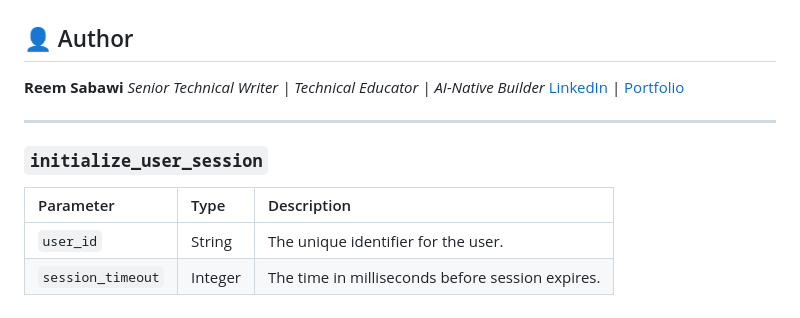
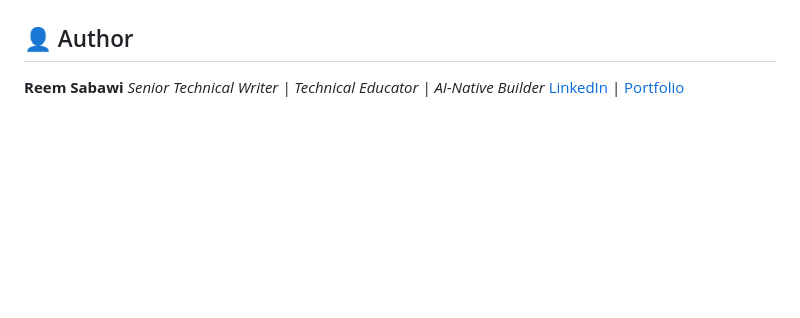
Before and after one commit to reem-sab/doc-sentinel-ai, a Markdown page: README.md, the part around the change. GitHub-like rendering; blank space fills up the shorter version.

```diff
--- a/README.md
+++ b/README.md
@@ -53,10 +53,3 @@ The Intelligence Layer evaluates content across three key metrics to ensure it i
 **Reem Sabawi**
 *Senior Technical Writer | Technical Educator | AI-Native Builder*
 [LinkedIn](https://www.linkedin.com/in/reem-s-78187b1b9/) | [Portfolio](https://reemsabawi-portfolio.notion.site/Reem-Sabawi-s-Professional-Portfolio-2fa1fb910d8180ce86b0ef3542ef9506)
-
----
-### `initialize_user_session`
-| Parameter | Type | Description |
-| :--- | :--- | :--- |
-| `user_id` | String | The unique identifier for the user. |
-| `session_timeout` | Integer | The time in milliseconds before session expires. |
```
